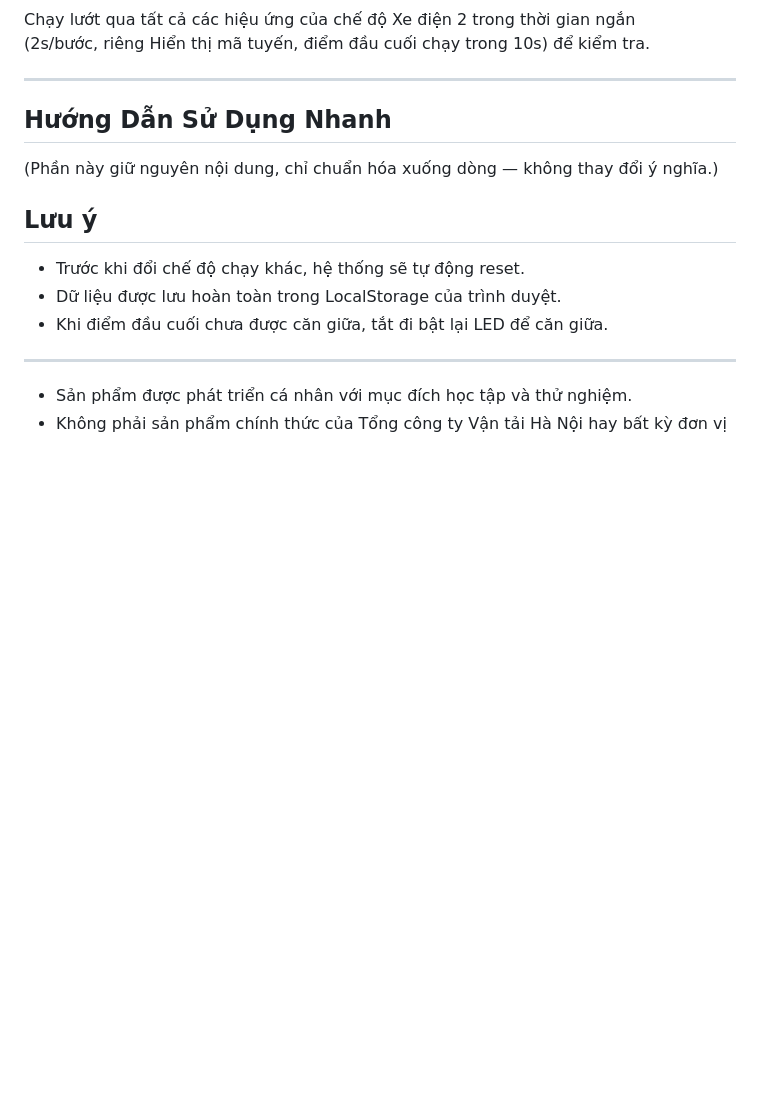
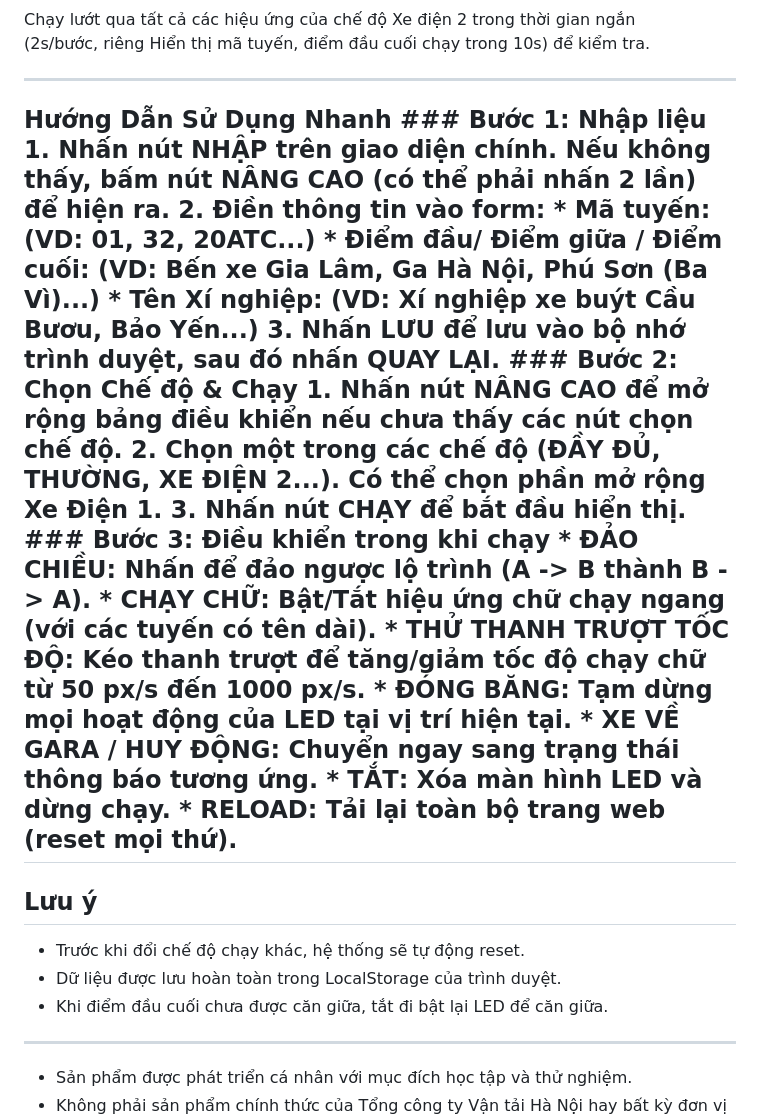
Before and after one commit to mhieu1296/LED_XE_BUYT_TRANSERCO, a Markdown page: README.md, the part around the change. Rendered like a GitHub page; blank space fills up the shorter version.

```diff
--- a/README.md
+++ b/README.md
@@ -162,9 +162,7 @@ Chạy lướt qua tất cả các hiệu ứng của chế độ Xe điện 2 t
 
 ---
 
-## Hướng Dẫn Sử Dụng Nhanh
-
-(Phần này giữ nguyên nội dung, chỉ chuẩn hóa xuống dòng — không thay đổi ý nghĩa.)
+## Hướng Dẫn Sử Dụng Nhanh ### Bước 1: Nhập liệu 1. Nhấn nút **NHẬP** trên giao diện chính. Nếu không thấy, bấm nút NÂNG CAO (có thể phải nhấn 2 lần) để hiện ra. 2. Điền thông tin vào form: * **Mã tuyến**: (VD: 01, 32, 20ATC...) * **Điểm đầu/ Điểm giữa / Điểm cuối**: (VD: Bến xe Gia Lâm, Ga Hà Nội, Phú Sơn (Ba Vì)...) * **Tên Xí nghiệp**: (VD: Xí nghiệp xe buýt Cầu Bươu, Bảo Yến...) 3. Nhấn **LƯU** để lưu vào bộ nhớ trình duyệt, sau đó nhấn **QUAY LẠI**. ### Bước 2: Chọn Chế độ & Chạy 1. Nhấn nút **NÂNG CAO** để mở rộng bảng điều khiển nếu chưa thấy các nút chọn chế độ. 2. Chọn một trong các chế độ (ĐẦY ĐỦ, THƯỜNG, XE ĐIỆN 2...). Có thể chọn phần mở rộng Xe Điện 1. 3. Nhấn nút **CHẠY** để bắt đầu hiển thị. ### Bước 3: Điều khiển trong khi chạy * **ĐẢO CHIỀU**: Nhấn để đảo ngược lộ trình (A -> B thành B -> A). * **CHẠY CHỮ**: Bật/Tắt hiệu ứng chữ chạy ngang (với các tuyến có tên dài). * **THỬ THANH TRƯỢT TỐC ĐỘ**: Kéo thanh trượt để tăng/giảm tốc độ chạy chữ từ 50 px/s đến 1000 px/s. * **ĐÓNG BĂNG**: Tạm dừng mọi hoạt động của LED tại vị trí hiện tại. * **XE VỀ GARA / HUY ĐỘNG**: Chuyển ngay sang trạng thái thông báo tương ứng. * **TẮT**: Xóa màn hình LED và dừng chạy. * **RELOAD**: Tải lại toàn bộ trang web (reset mọi thứ).
 
 ## Lưu ý
 
```
